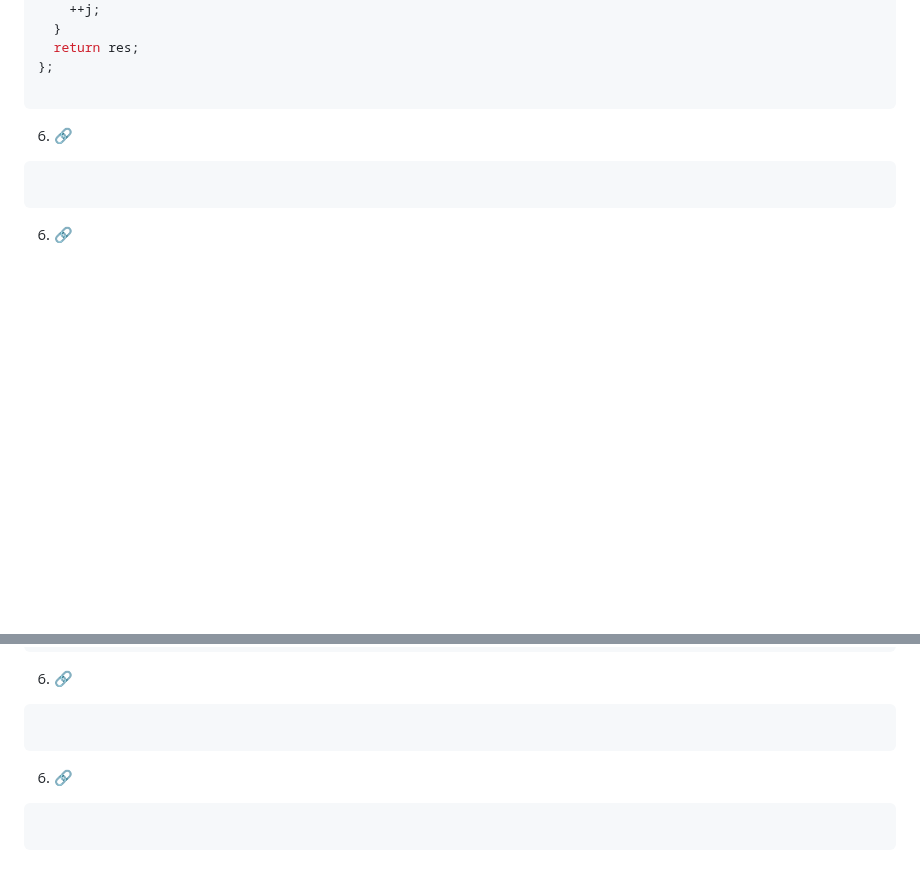
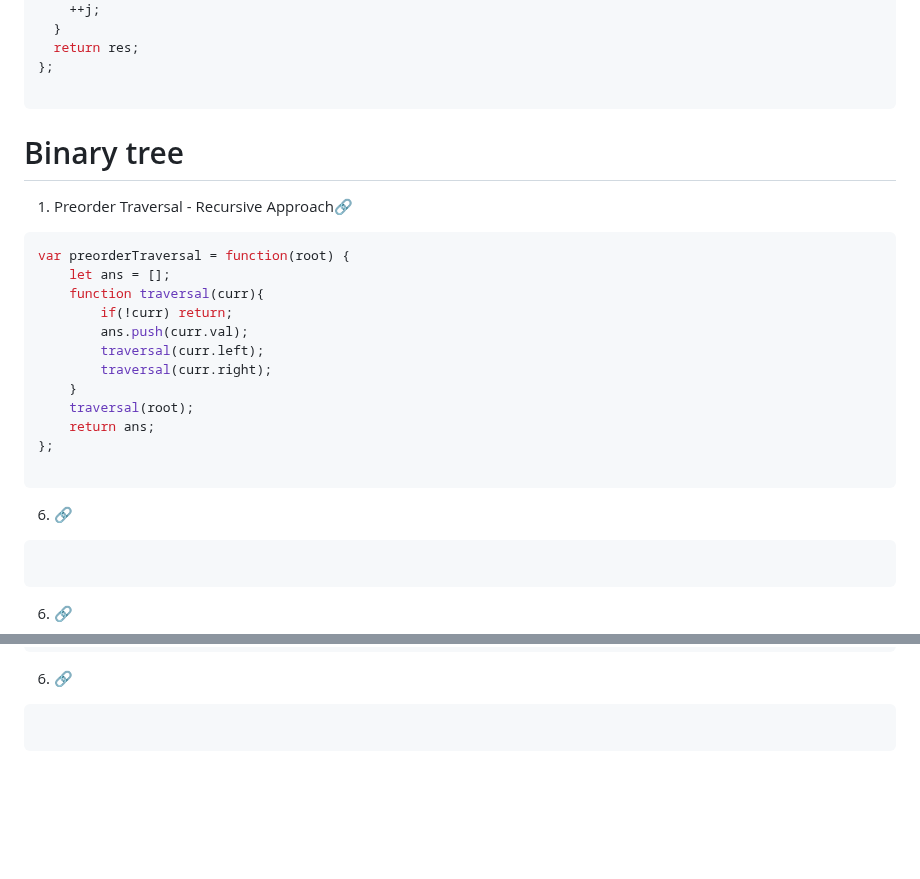
Before and after one commit to omkarmagadumdev/Learning-DSA, a Markdown page: README.md, 2 parts joined by grey strips. Drawn GitHub-style; blank space fills up the shorter version.

Commit message:
feat(dsa): add binary tree preorder traversal function

````diff
--- a/README.md
+++ b/README.md
@@ -2731,6 +2731,23 @@ var maxSlidingWindow = function(arr, k) {
 };
 
 ```
+
+# Binary tree
+1. Preorder Traversal - Recursive Approach[🔗](https://leetcode.com/problems/binary-tree-preorder-traversal/)
+```js
+var preorderTraversal = function(root) {
+    let ans = [];
+    function traversal(curr){
+        if(!curr) return;
+        ans.push(curr.val);
+        traversal(curr.left);
+        traversal(curr.right);
+    }
+    traversal(root);
+    return ans;
+};
+
+```
 6. [🔗]()
 ```js
 
@@ -2775,7 +2792,3 @@ var maxSlidingWindow = function(arr, k) {
 ```js
 
 ```
-6. [🔗]()
-```js
-
-```
````
